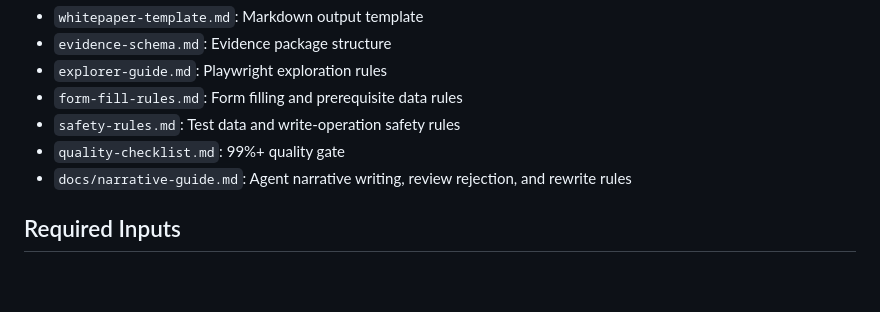
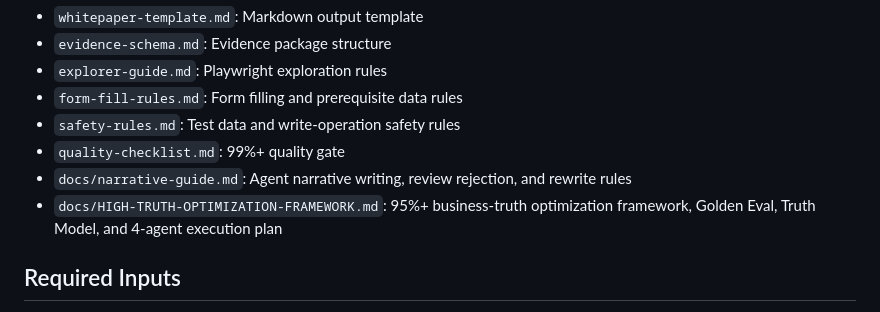
Before and after one commit to loigtory/system-whitepaper, a Markdown page: SKILL.md, the part around the change. Rendered like a GitHub page; blank space fills up the shorter version.

Commit message:
docs(truth): define high-truth optimization framework

```diff
--- a/SKILL.md
+++ b/SKILL.md
@@ -18,6 +18,7 @@ This skill is the main controller. Use supporting files for detailed rules:
 - `safety-rules.md`: Test data and write-operation safety rules
 - `quality-checklist.md`: 99%+ quality gate
 - `docs/narrative-guide.md`: Agent narrative writing, review rejection, and rewrite rules
+- `docs/HIGH-TRUTH-OPTIMIZATION-FRAMEWORK.md`: 95%+ business-truth optimization framework, Golden Eval, Truth Model, and 4-agent execution plan
 
 ## Required Inputs
 
```
Also changed, not shown: docs/HIGH-TRUTH-OPTIMIZATION-FRAMEWORK.md (added, +260 -0 lines).
